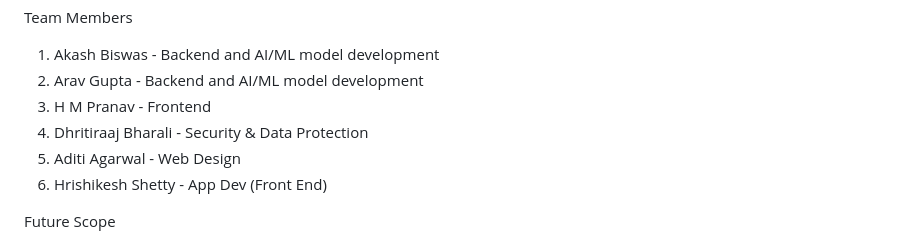
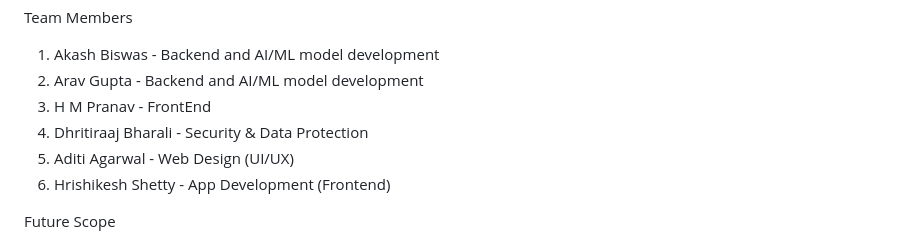
Before and after one commit to pranavhm25/sih-2025-Veri-Scholars, a Markdown page: README.md, the part around the change. Rendered like a GitHub page.

```diff
--- a/README.md
+++ b/README.md
@@ -54,10 +54,10 @@ Project Structure
 Team Members
 1. Akash Biswas - Backend and AI/ML model development
 2. Arav Gupta - Backend and AI/ML model development
-3. H M Pranav - Frontend
+3. H M Pranav - FrontEnd
 4. Dhritiraaj Bharali - Security & Data Protection
-5. Aditi Agarwal - Web Design
-6. Hrishikesh Shetty - App Dev (Front End)
+5. Aditi Agarwal - Web Design (UI/UX)
+6. Hrishikesh Shetty - App Development (Frontend)
 
 Future Scope
 1. Blockchain-based certificate storage.
```
